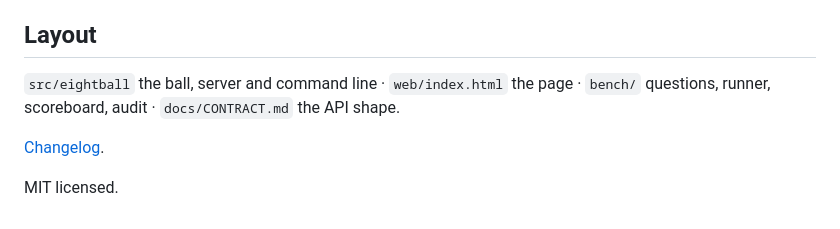
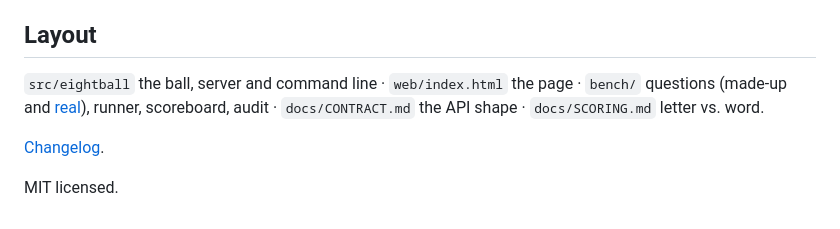
Before and after one commit to PKusch/eightball, a Markdown page: README.md, the part around the change. GitHub-like rendering.

Commit message:
README layout line points to the real-document files and the scoring doc

```diff
--- a/README.md
+++ b/README.md
@@ -134,7 +134,7 @@ Bigger and different models are easy to add (`--model`, or point `--host` at ano
 
 ## Layout
 
-`src/eightball` the ball, server and command line · `web/index.html` the page · `bench/` questions, runner, scoreboard, audit · `docs/CONTRACT.md` the API shape.
+`src/eightball` the ball, server and command line · `web/index.html` the page · `bench/` questions (made-up and [real](bench/real/README.md)), runner, scoreboard, audit · `docs/CONTRACT.md` the API shape · `docs/SCORING.md` letter vs. word.
 
 [Changelog](CHANGELOG.md).
 
```
